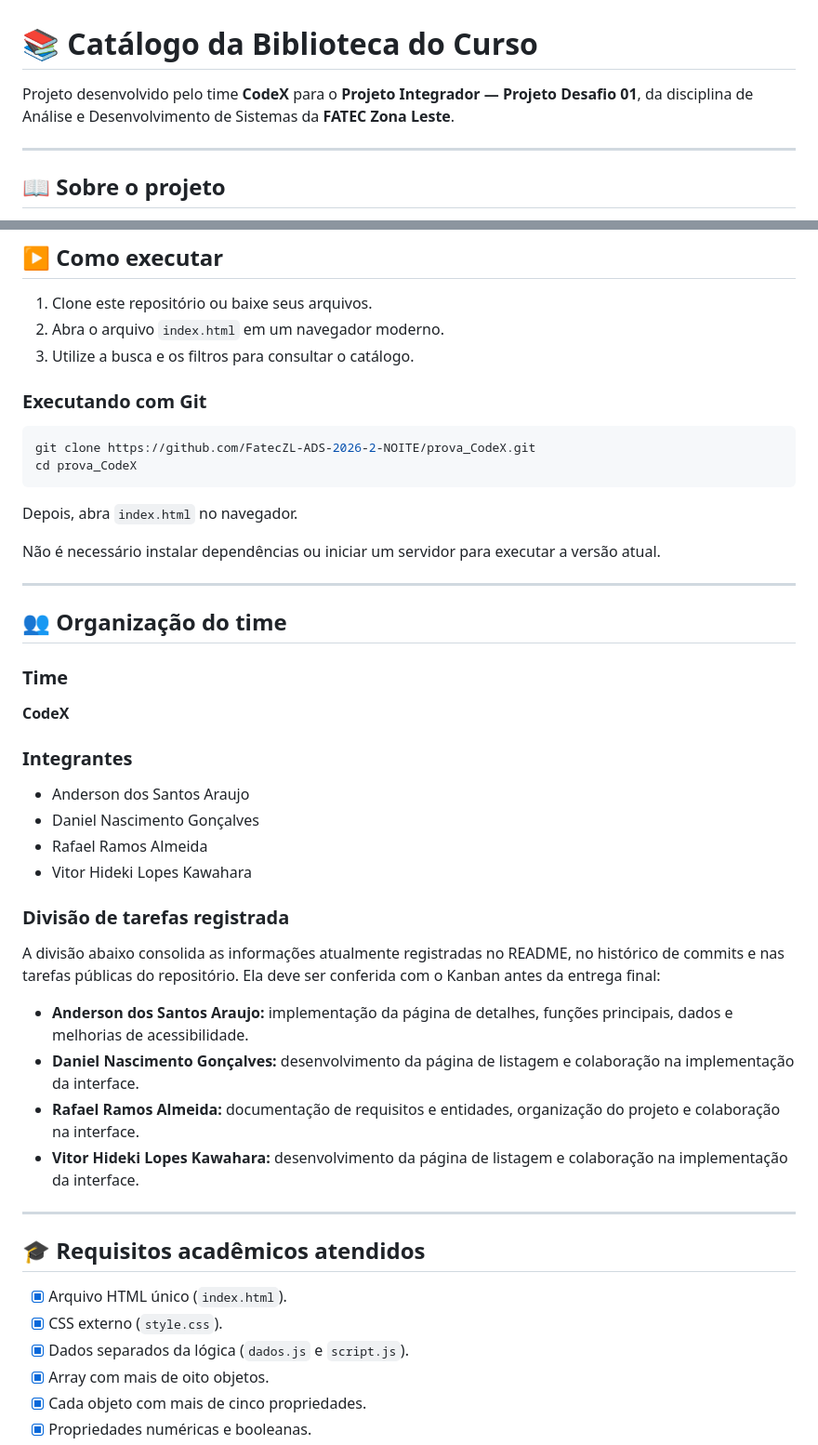
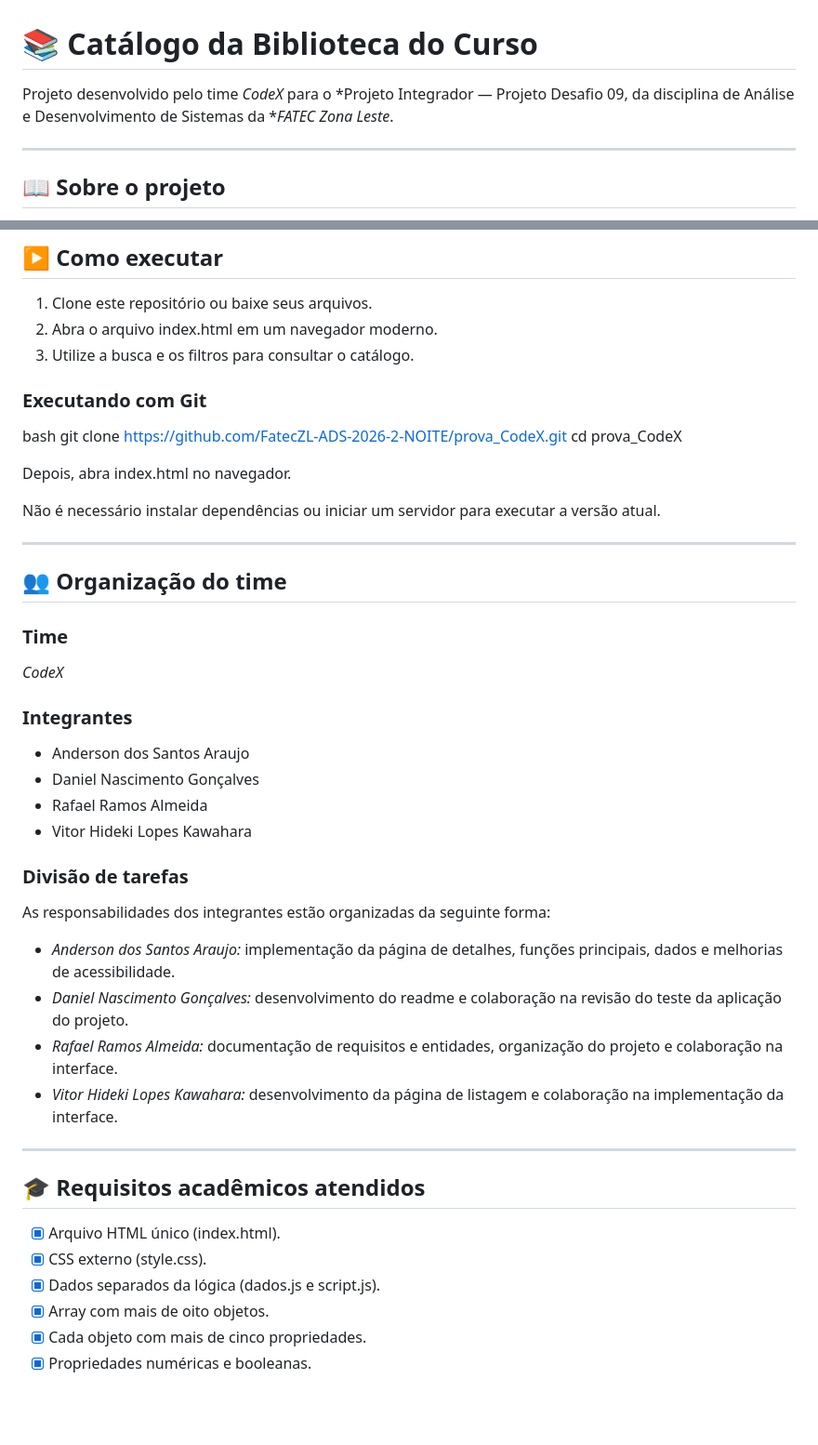
Before and after one commit to FatecZL-ADS-2026-2-NOITE/prova_CodeX, a Markdown page: README.md, 2 parts joined by grey strips. Shown at 93% size. GitHub-like rendering; blank space fills up the shorter version.

````diff
--- a/README.md
+++ b/README.md
@@ -1,6 +1,6 @@
 # 📚 Catálogo da Biblioteca do Curso
 
-Projeto desenvolvido pelo time **CodeX** para o **Projeto Integrador — Projeto Desafio 01**, da disciplina de Análise e Desenvolvimento de Sistemas da **FATEC Zona Leste**.
+Projeto desenvolvido pelo time *CodeX* para o *Projeto Integrador — Projeto Desafio 09, da disciplina de Análise e Desenvolvimento de Sistemas da **FATEC Zona Leste*.
 
 ---
 
@@ -88,17 +88,17 @@ O array atual contém **10 livros**, e os cartões são gerados automaticamente
 ## ▶️ Como executar
 
 1. Clone este repositório ou baixe seus arquivos.
-2. Abra o arquivo `index.html` em um navegador moderno.
+2. Abra o arquivo index.html em um navegador moderno.
 3. Utilize a busca e os filtros para consultar o catálogo.
 
 ### Executando com Git
 
-```bash
+bash
 git clone https://github.com/FatecZL-ADS-2026-2-NOITE/prova_CodeX.git
 cd prova_CodeX
-```
 
-Depois, abra `index.html` no navegador.
+
+Depois, abra index.html no navegador.
 
 Não é necessário instalar dependências ou iniciar um servidor para executar a versão atual.
 
@@ -108,7 +108,7 @@ Não é necessário instalar dependências ou iniciar um servidor para executar
 
 ### Time
 
-**CodeX**
+*CodeX*
 
 ### Integrantes
 
@@ -117,22 +117,22 @@ Não é necessário instalar dependências ou iniciar um servidor para executar
 - Rafael Ramos Almeida
 - Vitor Hideki Lopes Kawahara
 
-### Divisão de tarefas registrada
+### Divisão de tarefas
 
-A divisão abaixo consolida as informações atualmente registradas no README, no histórico de commits e nas tarefas públicas do repositório. Ela deve ser conferida com o Kanban antes da entrega final:
+As responsabilidades dos integrantes estão organizadas da seguinte forma:
 
-- **Anderson dos Santos Araujo:** implementação da página de detalhes, funções principais, dados e melhorias de acessibilidade.
-- **Daniel Nascimento Gonçalves:** desenvolvimento da página de listagem e colaboração na implementação da interface.
-- **Rafael Ramos Almeida:** documentação de requisitos e entidades, organização do projeto e colaboração na interface.
-- **Vitor Hideki Lopes Kawahara:** desenvolvimento da página de listagem e colaboração na implementação da interface.
+- *Anderson dos Santos Araujo:* implementação da página de detalhes, funções principais, dados e melhorias de acessibilidade.
+- *Daniel Nascimento Gonçalves:* desenvolvimento do readme e colaboração na revisão do teste da aplicação do projeto.
+- *Rafael Ramos Almeida:* documentação de requisitos e entidades, organização do projeto e colaboração na interface.
+- *Vitor Hideki Lopes Kawahara:* desenvolvimento da página de listagem e colaboração na implementação da interface.
 
 ---
 
 ## 🎓 Requisitos acadêmicos atendidos
 
-- [x] Arquivo HTML único (`index.html`).
-- [x] CSS externo (`style.css`).
-- [x] Dados separados da lógica (`dados.js` e `script.js`).
+- [x] Arquivo HTML único (index.html).
+- [x] CSS externo (style.css).
+- [x] Dados separados da lógica (dados.js e script.js).
 - [x] Array com mais de oito objetos.
 - [x] Cada objeto com mais de cinco propriedades.
 - [x] Propriedades numéricas e booleanas.
````
Also changed, not shown: other parts of README.md (+24 -24 lines).
